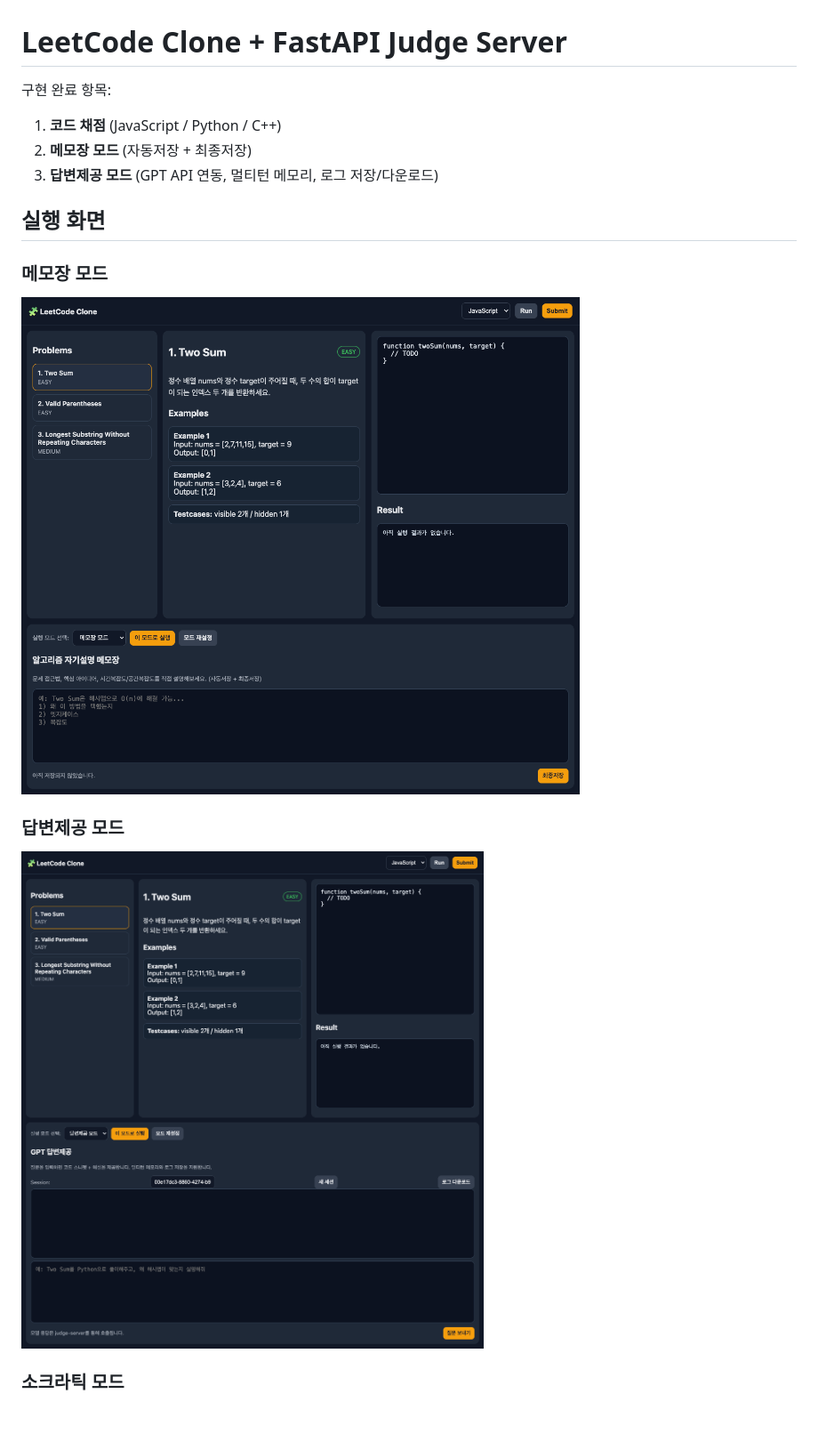
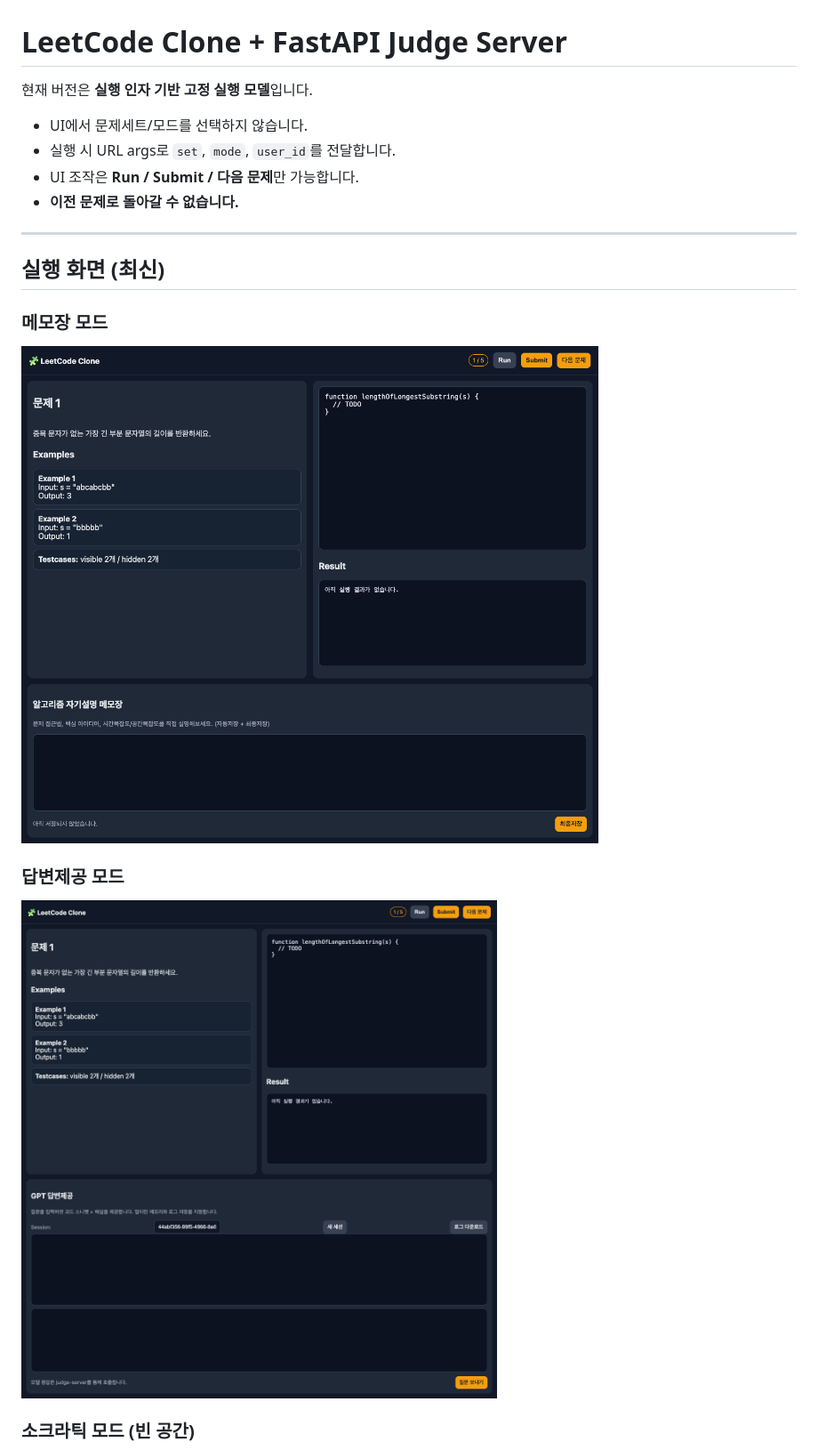
Before and after one commit to KevinTheRainmaker/LeetcodeClone, a Markdown page: README.md, the part around one of its changes. Shown at 89% size. GitHub-like rendering; pictures changed too: docs/screenshot-assistant-mode.png, docs/screenshot-memo-mode.png; blank space fills up the shorter version.

Commit message:
feat: simplify UI to progress-only and refresh README/screenshots

```diff
--- a/README.md
+++ b/README.md
@@ -1,11 +1,14 @@
 # LeetCode Clone + FastAPI Judge Server
 
-구현 완료 항목:
-1. **코드 채점** (JavaScript / Python / C++)
-2. **메모장 모드** (자동저장 + 최종저장)
-3. **답변제공 모드** (GPT API 연동, 멀티턴 메모리, 로그 저장/다운로드)
+현재 버전은 **실행 인자 기반 고정 실행 모델**입니다.
+- UI에서 문제세트/모드를 선택하지 않습니다.
+- 실행 시 URL args로 `set`, `mode`, `user_id`를 전달합니다.
+- UI 조작은 **Run / Submit / 다음 문제**만 가능합니다.
+- **이전 문제로 돌아갈 수 없습니다.**
 
-## 실행 화면
+---
+
+## 실행 화면 (최신)
 
 ### 메모장 모드
 ![메모장 모드](docs/screenshot-memo-mode.png)
@@ -13,5 +16,5 @@
 ### 답변제공 모드
 ![답변제공 모드](docs/screenshot-assistant-mode.png)
 
-### 소크라틱 모드
+### 소크라틱 모드 (빈 공간)
 ![소크라틱 모드](docs/screenshot-socratic-mode.png)
```
Also changed, not shown: other parts of README.md (+109 -76 lines), docs/screenshot-socratic-mode.png, 3 other files.
